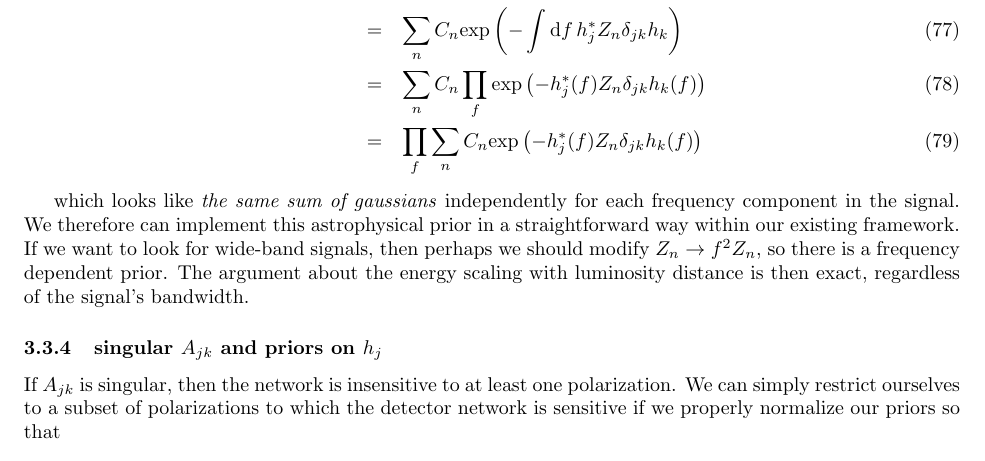
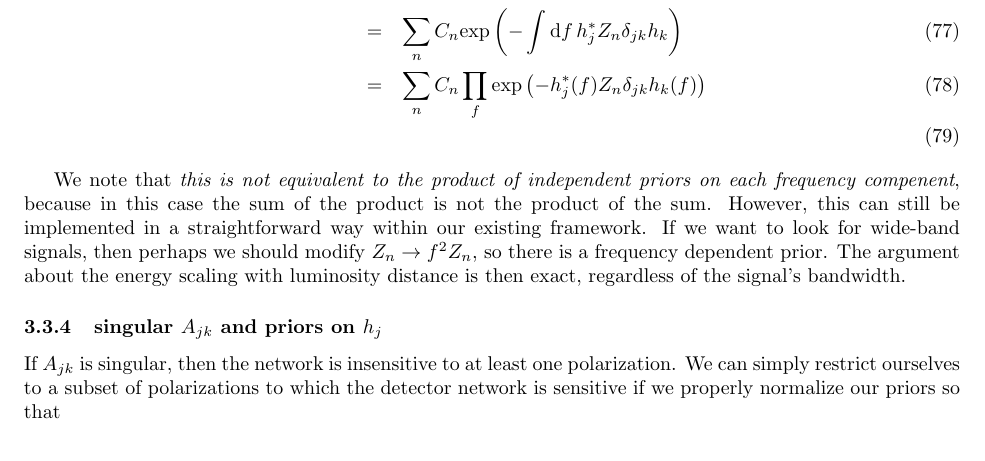
Before and after one commit to reedessick/bayesburst, a LaTeX document (theory.tex): part of page 12 of 25, cut so that both start at the same text. Compiled offline with pdfLaTeX.

Commit message:
added an additional correction about frequency dependent priors arising NOT naturally from an astrophysical prior on h

```diff
--- a/theory.tex
+++ b/theory.tex
@@ -428,10 +428,9 @@ Furthermore, we can approximate this function as a sum of gaussians
 p(h_j(f)) & \approx & \sum\limits_n C_n \mathrm{exp}\left(-Z_n \int\mathrm{d}f h_j^\ast h_j \right) \\
           & = & \sum\limits_n C_n \mathrm{exp}\left(-\int\mathrm{d}f\, h_j^\ast Z_n\delta_{jk} h_k\right) \\
           & = & \sum\limits_n C_n \prod\limits_f \mathrm{exp}\left(-h_j^\ast(f) Z_n\delta_{jk} h_k(f)\right) \\
-          & = & \prod\limits_f \sum\limits_n C_n \mathrm{exp}\left(-h_j^\ast(f) Z_n\delta_{jk} h_k(f)\right)
 \end{eqnarray}
 
-which looks like \emph{the same sum of gaussians} independently for each frequency component in the signal. We therefore can implement this astrophysical prior in a straightforward way within our existing framework. If we want to look for wide-band signals, then perhaps we should modify $Z_n\rightarrow f^2 Z_n$, so there is a frequency dependent prior. The argument about the energy scaling with luminosity distance is then exact, regardless of the signal's bandwidth.
+We note that \emph{this is not equivalent to the product of independent priors on each frequency compenent}, because in this case the sum of the product is not the product of the sum. However, this can still be implemented in a straightforward way within our existing framework. If we want to look for wide-band signals, then perhaps we should modify $Z_n\rightarrow f^2 Z_n$, so there is a frequency dependent prior. The argument about the energy scaling with luminosity distance is then exact, regardless of the signal's bandwidth.
 
 %%%%%%%%%%%%%%%%%%%%%%%%%%%%%%%%%%%%%%%%%%%%%%%%%%
 \subsubsection{singular $A_{jk}$ and priors on $h_j$}
```
